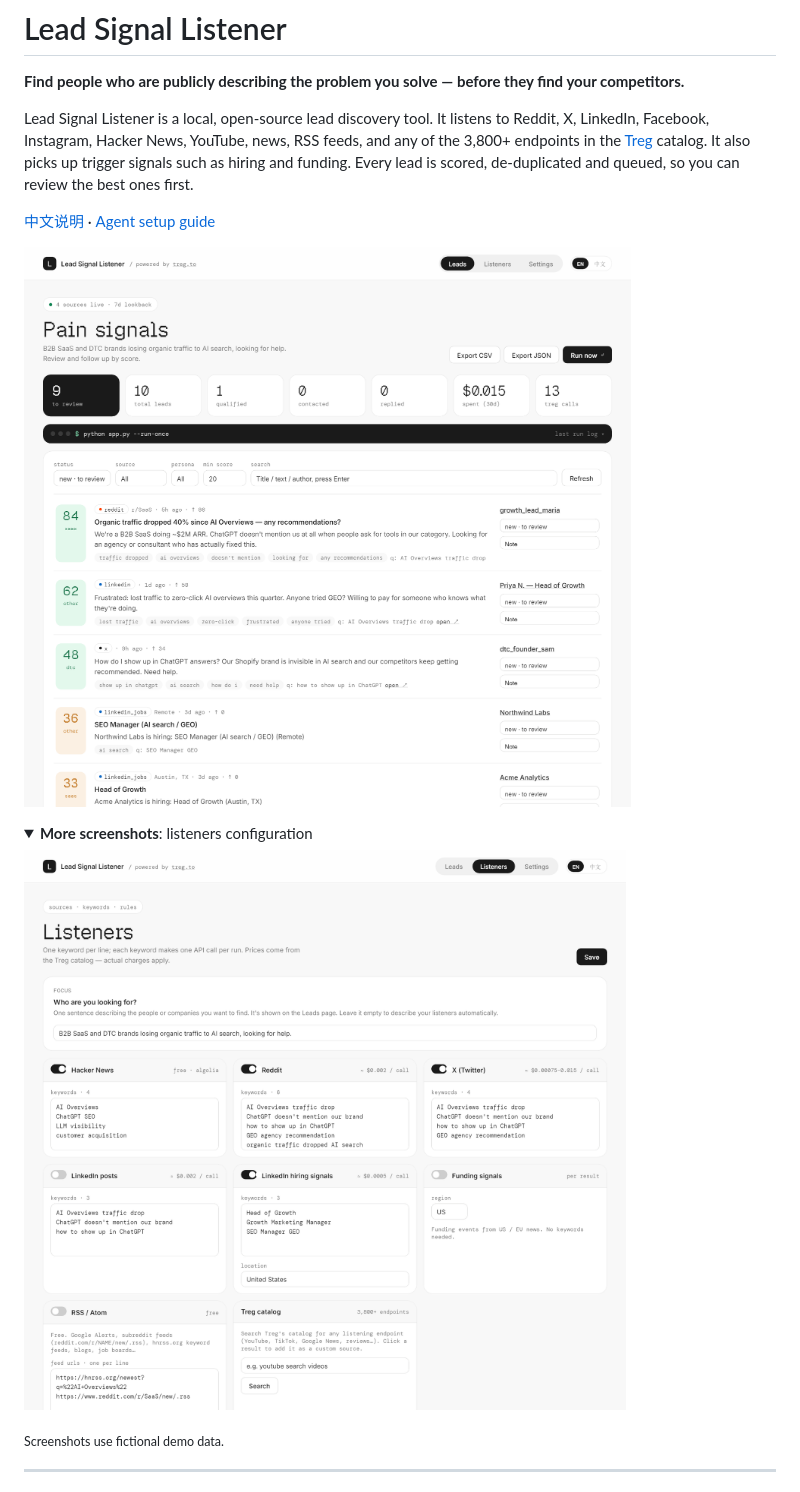
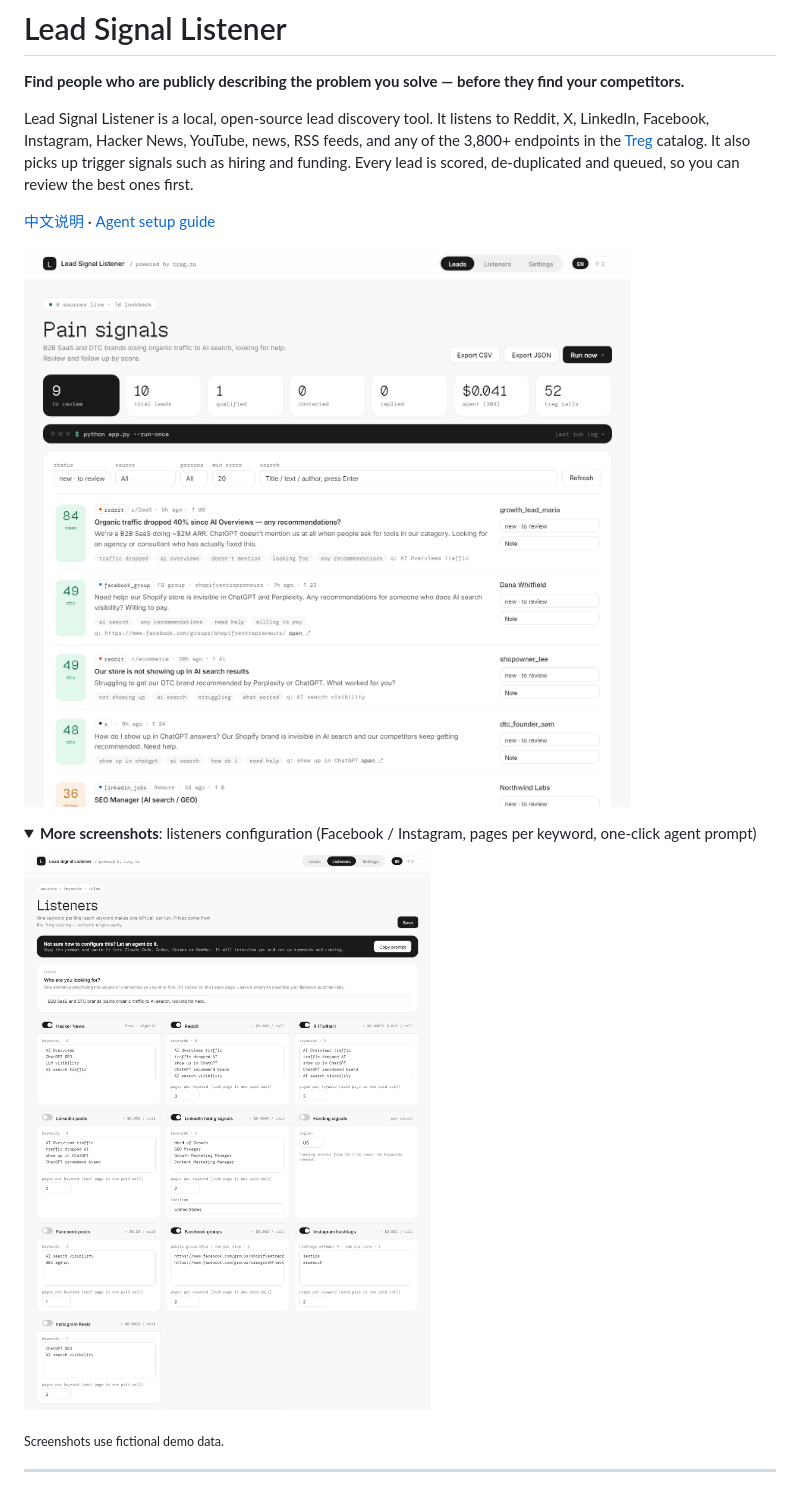
Before and after one commit to jamesrowdyy/lead-signal-listener, a Markdown page: README.md, the part around one of its changes. Rendered like a GitHub page; pictures changed too: docs/screenshot-leads.png, docs/screenshot-listeners.png; folded sections open.

```diff
--- a/README.md
+++ b/README.md
@@ -10,4 +10,4 @@ Lead Signal Listener is a local, open-source lead discovery tool. It listens to
 
 <details>
-<summary><b>More screenshots</b>: listeners configuration</summary>
+<summary><b>More screenshots</b>: listeners configuration (Facebook / Instagram, pages per keyword, one-click agent prompt)</summary>
 
```
Also changed, not shown: other parts of README.md (+2 -2 lines), README.zh-CN.md (+3 -3 lines), docs/screenshot-leads-zh.png, docs/screenshot-listeners-zh.png, 1 other file.
